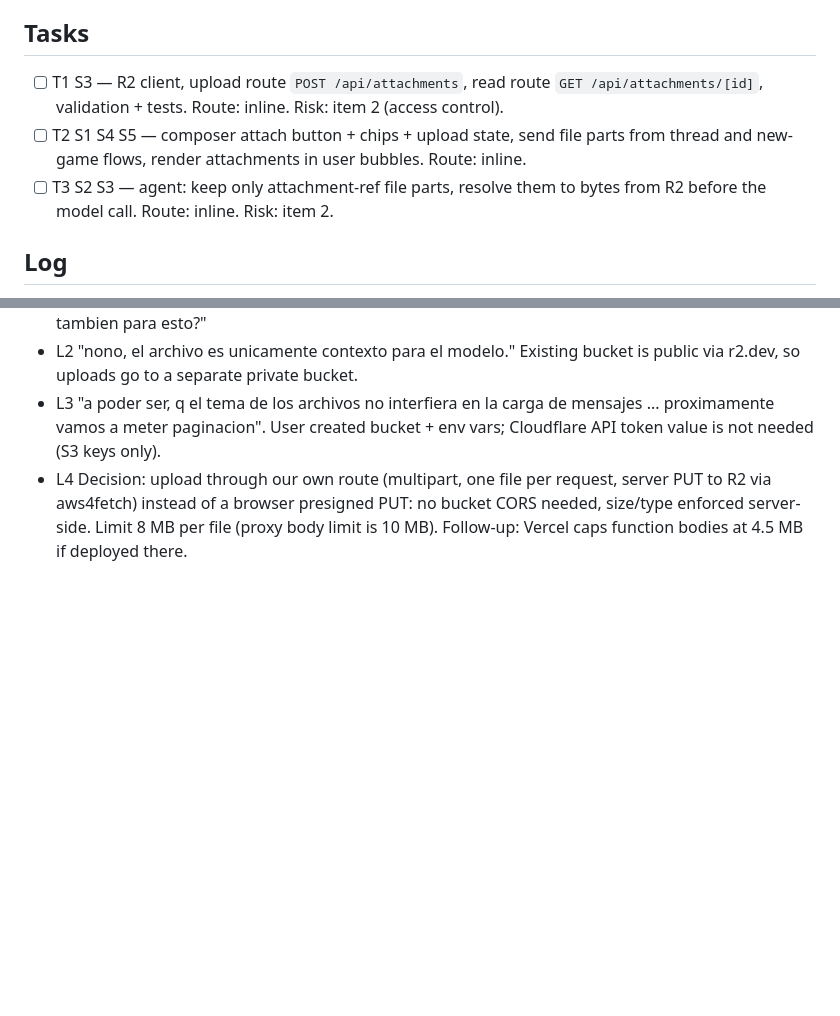
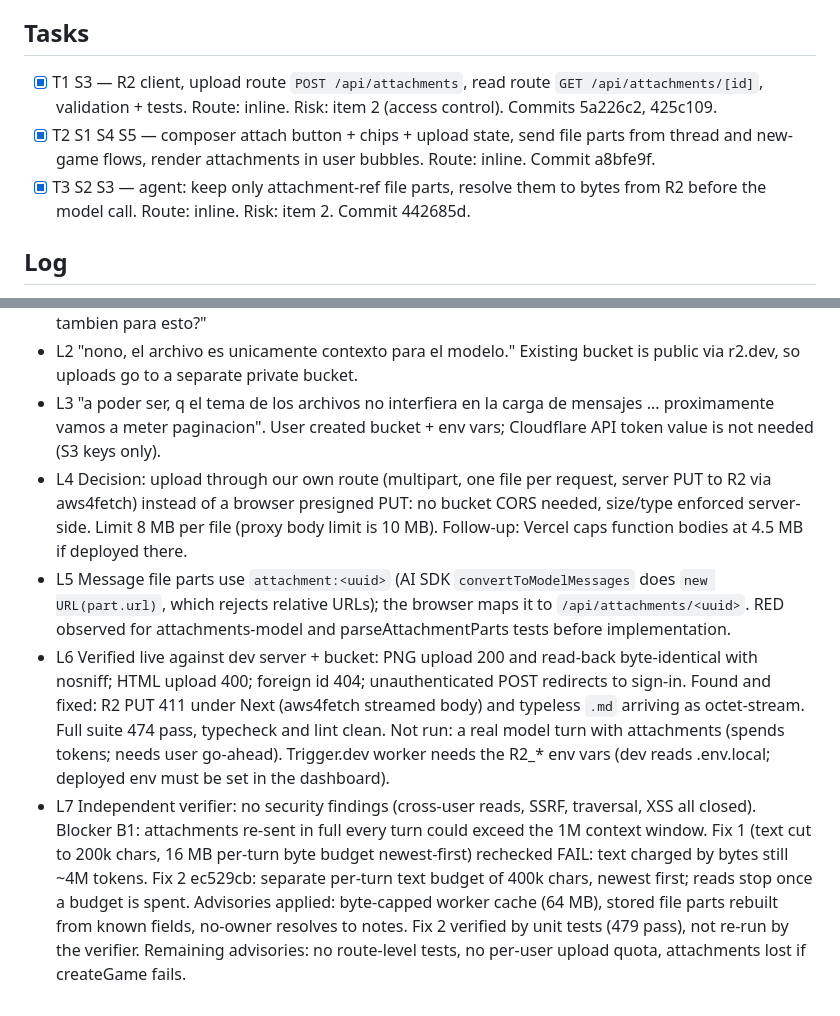
Before and after one commit to gorkadev/numa, a Markdown page: odd/tasks/composer-attachments.md, 2 parts joined by grey strips. GitHub-like rendering; blank space fills up the shorter version.

Commit message:
docs(odd): composer attachments verification log

```diff
--- a/odd/tasks/composer-attachments.md
+++ b/odd/tasks/composer-attachments.md
@@ -13,9 +13,9 @@ Branch: feat/composer-attachments. Delivery: ask-on-risk. Runner: `node --test`
 
 ## Tasks
 
-- [ ] T1 S3 — R2 client, upload route `POST /api/attachments`, read route `GET /api/attachments/[id]`, validation + tests. Route: inline. Risk: item 2 (access control).
-- [ ] T2 S1 S4 S5 — composer attach button + chips + upload state, send file parts from thread and new-game flows, render attachments in user bubbles. Route: inline.
-- [ ] T3 S2 S3 — agent: keep only attachment-ref file parts, resolve them to bytes from R2 before the model call. Route: inline. Risk: item 2.
+- [x] T1 S3 — R2 client, upload route `POST /api/attachments`, read route `GET /api/attachments/[id]`, validation + tests. Route: inline. Risk: item 2 (access control). Commits 5a226c2, 425c109.
+- [x] T2 S1 S4 S5 — composer attach button + chips + upload state, send file parts from thread and new-game flows, render attachments in user bubbles. Route: inline. Commit a8bfe9f.
+- [x] T3 S2 S3 — agent: keep only attachment-ref file parts, resolve them to bytes from R2 before the model call. Route: inline. Risk: item 2. Commit 442685d.
 
 ## Log
 
@@ -23,3 +23,6 @@ Branch: feat/composer-attachments. Delivery: ask-on-risk. Runner: `node --test`
 - L2 "nono, el archivo es unicamente contexto para el modelo." Existing bucket is public via r2.dev, so uploads go to a separate private bucket.
 - L3 "a poder ser, q el tema de los archivos no interfiera en la carga de mensajes ... proximamente vamos a meter paginacion". User created bucket + env vars; Cloudflare API token value is not needed (S3 keys only).
 - L4 Decision: upload through our own route (multipart, one file per request, server PUT to R2 via aws4fetch) instead of a browser presigned PUT: no bucket CORS needed, size/type enforced server-side. Limit 8 MB per file (proxy body limit is 10 MB). Follow-up: Vercel caps function bodies at 4.5 MB if deployed there.
+- L5 Message file parts use `attachment:<uuid>` (AI SDK `convertToModelMessages` does `new URL(part.url)`, which rejects relative URLs); the browser maps it to `/api/attachments/<uuid>`. RED observed for attachments-model and parseAttachmentParts tests before implementation.
+- L6 Verified live against dev server + bucket: PNG upload 200 and read-back byte-identical with nosniff; HTML upload 400; foreign id 404; unauthenticated POST redirects to sign-in. Found and fixed: R2 PUT 411 under Next (aws4fetch streamed body) and typeless `.md` arriving as octet-stream. Full suite 474 pass, typecheck and lint clean. Not run: a real model turn with attachments (spends tokens; needs user go-ahead). Trigger.dev worker needs the R2_* env vars (dev reads .env.local; deployed env must be set in the dashboard).
+- L7 Independent verifier: no security findings (cross-user reads, SSRF, traversal, XSS all closed). Blocker B1: attachments re-sent in full every turn could exceed the 1M context window. Fix 1 (text cut to 200k chars, 16 MB per-turn byte budget newest-first) rechecked FAIL: text charged by bytes still ~4M tokens. Fix 2 ec529cb: separate per-turn text budget of 400k chars, newest first; reads stop once a budget is spent. Advisories applied: byte-capped worker cache (64 MB), stored file parts rebuilt from known fields, no-owner resolves to notes. Fix 2 verified by unit tests (479 pass), not re-run by the verifier. Remaining advisories: no route-level tests, no per-user upload quota, attachments lost if createGame fails.
```
